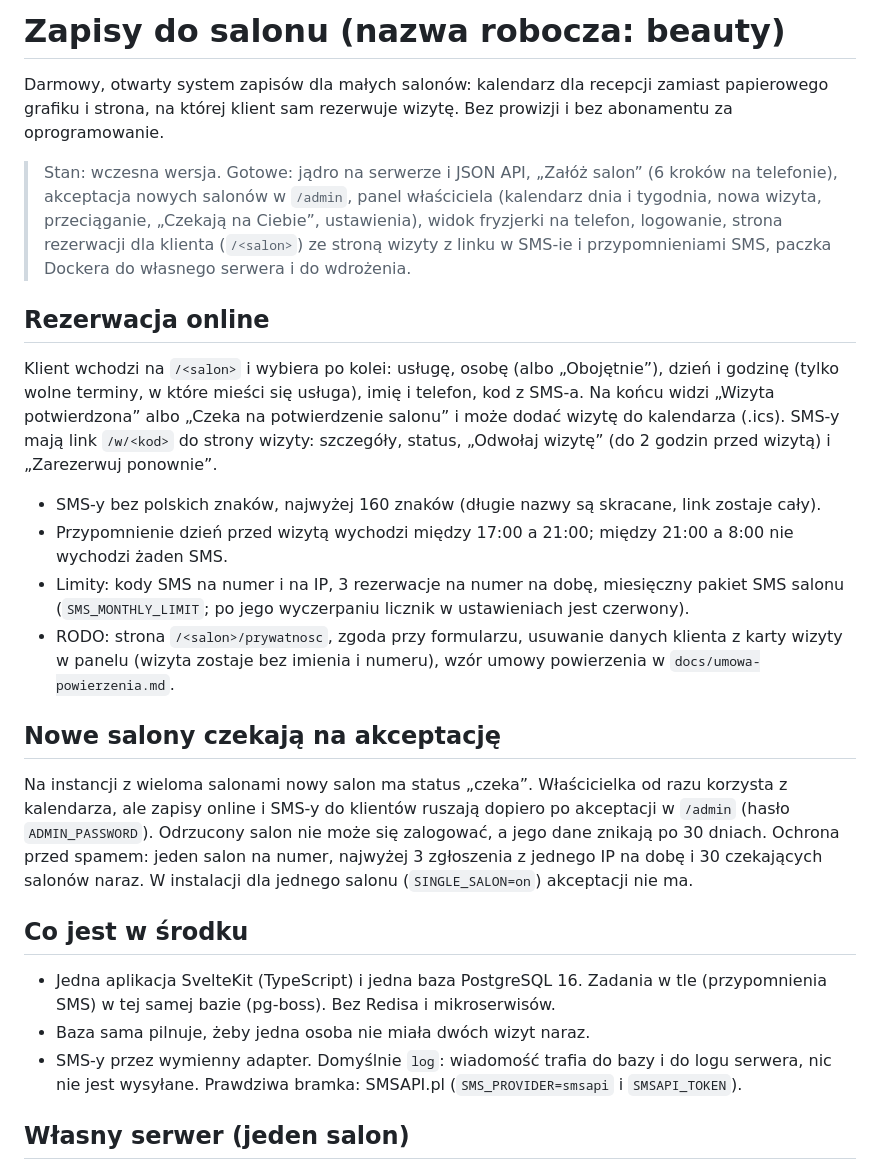
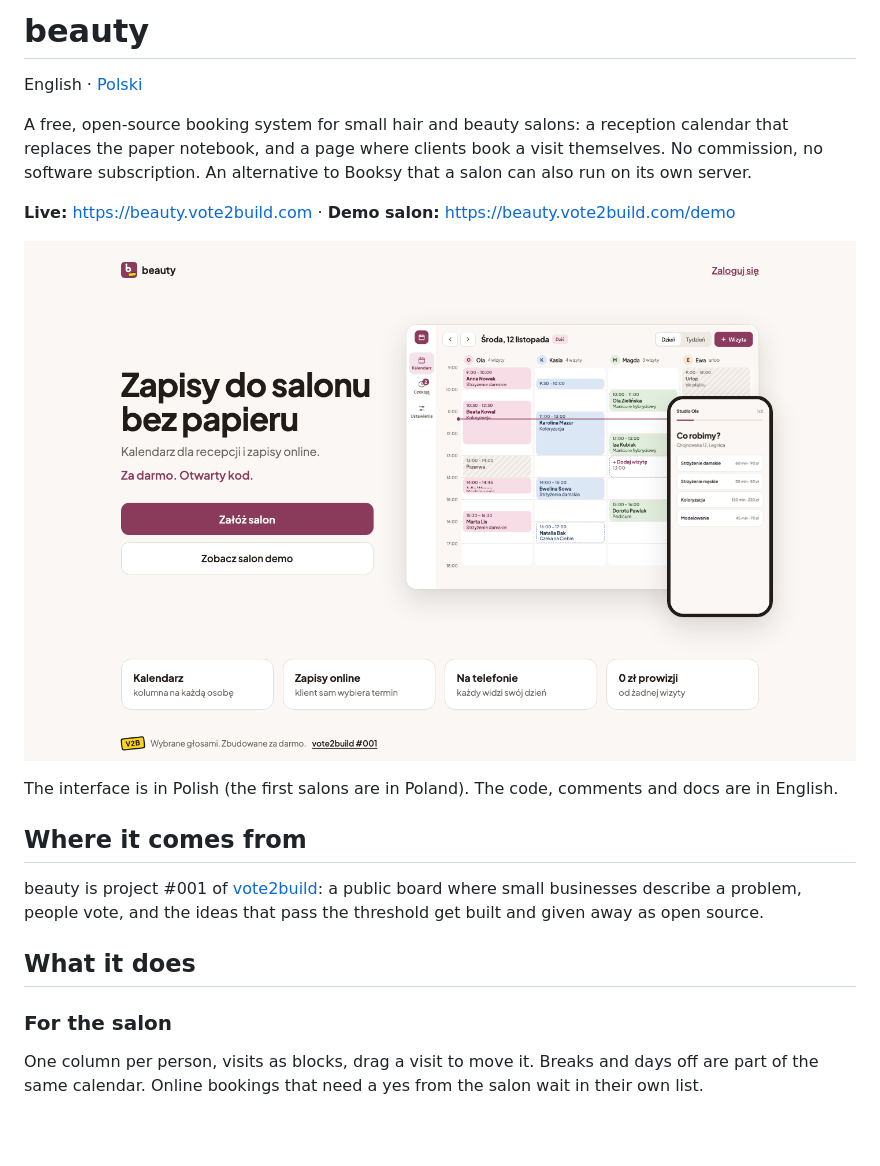
Before and after one commit to Appnice/beauty, a Markdown page: README.md, the part around one of its changes. Drawn GitHub-style; pictures changed too: docs/screens/landing-1440.png; blank space fills up the shorter version.

```diff
--- a/README.md
+++ b/README.md
@@ -1,42 +1,26 @@
-# Zapisy do salonu (nazwa robocza: beauty)
+# beauty
 
-Darmowy, otwarty system zapisów dla małych salonów: kalendarz dla recepcji zamiast papierowego grafiku
-i strona, na której klient sam rezerwuje wizytę. Bez prowizji i bez abonamentu za oprogramowanie.
+English · [Polski](README.pl.md)
 
-> Stan: wczesna wersja. Gotowe: jądro na serwerze i JSON API, „Załóż salon” (6 kroków na telefonie), akceptacja
-> nowych salonów w `/admin`, panel właściciela (kalendarz dnia i tygodnia, nowa wizyta, przeciąganie, „Czekają na
-> Ciebie”, ustawienia), widok fryzjerki na telefon, logowanie, strona rezerwacji dla klienta (`/<salon>`) ze
-> stroną wizyty z linku w SMS-ie i przypomnieniami SMS, paczka Dockera do własnego serwera i do wdrożenia.
+A free, open-source booking system for small hair and beauty salons: a reception calendar that replaces the
+paper notebook, and a page where clients book a visit themselves. No commission, no software subscription.
+An alternative to Booksy that a salon can also run on its own server.
 
-## Rezerwacja online
+**Live:** https://beauty.vote2build.com · **Demo salon:** https://beauty.vote2build.com/demo
 
-Klient wchodzi na `/<salon>` i wybiera po kolei: usługę, osobę (albo „Obojętnie”), dzień i godzinę (tylko wolne
-terminy, w które mieści się usługa), imię i telefon, kod z SMS-a. Na końcu widzi „Wizyta potwierdzona” albo
-„Czeka na potwierdzenie salonu” i może dodać wizytę do kalendarza (.ics). SMS-y mają link `/w/<kod>` do strony
-wizyty: szczegóły, status, „Odwołaj wizytę” (do 2 godzin przed wizytą) i „Zarezerwuj ponownie”.
+![Landing page](docs/screens/landing-1440.png)
 
-- SMS-y bez polskich znaków, najwyżej 160 znaków (długie nazwy są skracane, link zostaje cały).
-- Przypomnienie dzień przed wizytą wychodzi między 17:00 a 21:00; między 21:00 a 8:00 nie wychodzi żaden SMS.
-- Limity: kody SMS na numer i na IP, 3 rezerwacje na numer na dobę, miesięczny pakiet SMS salonu
-  (`SMS_MONTHLY_LIMIT`; po jego wyczerpaniu licznik w ustawieniach jest czerwony).
-- RODO: strona `/<salon>/prywatnosc`, zgoda przy formularzu, usuwanie danych klienta z karty wizyty w panelu
-  (wizyta zostaje bez imienia i numeru), wzór umowy powierzenia w `docs/umowa-powierzenia.md`.
+The interface is in Polish (the first salons are in Poland). The code, comments and docs are in English.
 
-## Nowe salony czekają na akceptację
+## Where it comes from
 
-Na instancji z wieloma salonami nowy salon ma status „czeka”. Właścicielka od razu korzysta z kalendarza, ale
-zapisy online i SMS-y do klientów ruszają dopiero po akceptacji w `/admin` (hasło `ADMIN_PASSWORD`). Odrzucony
-salon nie może się zalogować, a jego dane znikają po 30 dniach. Ochrona przed spamem: jeden salon na numer,
-najwyżej 3 zgłoszenia z jednego IP na dobę i 30 czekających salonów naraz. W instalacji dla jednego salonu
-(`SINGLE_SALON=on`) akceptacji nie ma.
+beauty is project #001 of [vote2build](https://vote2build.com/p/1): a public board where small businesses
+describe a problem, people vote, and the ideas that pass the threshold get built and given away as open source.
 
-## Co jest w środku
+## What it does
 
-- Jedna aplikacja SvelteKit (TypeScript) i jedna baza PostgreSQL 16. Zadania w tle (przypomnienia SMS) w tej samej
-  bazie (pg-boss). Bez Redisa i mikroserwisów.
-- Baza sama pilnuje, żeby jedna osoba nie miała dwóch wizyt naraz.
-- SMS-y przez wymienny adapter. Domyślnie `log`: wiadomość trafia do bazy i do logu serwera, nic nie jest wysyłane.
-  Prawdziwa bramka: SMSAPI.pl (`SMS_PROVIDER=smsapi` i `SMSAPI_TOKEN`).
+### For the salon
 
-## Własny serwer (jeden salon)
+One column per person, visits as blocks, drag a visit to move it. Breaks and days off are part of the same
+calendar. Online bookings that need a yes from the salon wait in their own list.
 
```
Also changed, not shown: other parts of README.md (+114 -82 lines), README.pl.md (added, +121 -0 lines).
